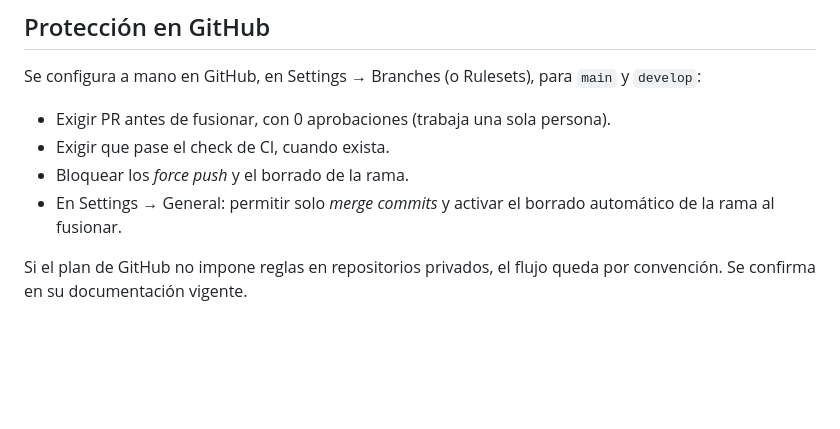
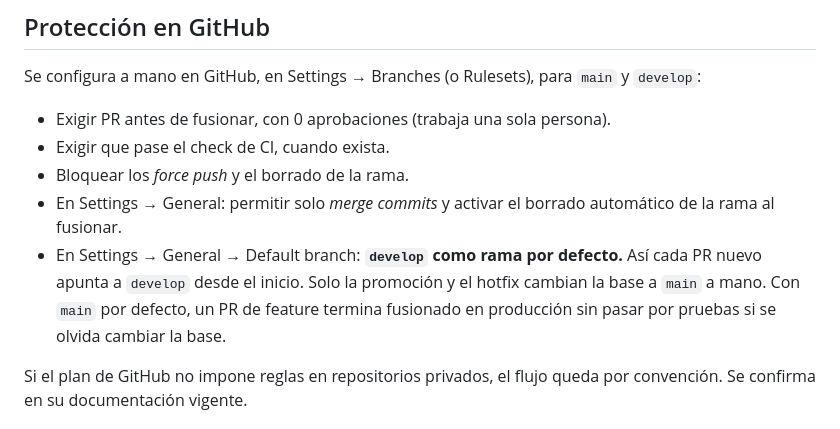
Before and after one commit to jpguarin/arrendi, a Markdown page: docs/flujo-de-trabajo-git.md, the part around the change. Rendered like a GitHub page; blank space fills up the shorter version.

Commit message:
docs: develop como rama por defecto en GitHub
Co-Authored-By: Claude Opus 5.5 <noreply@anthropic.com>

```diff
--- a/docs/flujo-de-trabajo-git.md
+++ b/docs/flujo-de-trabajo-git.md
@@ -106,6 +106,7 @@ Se configura a mano en GitHub, en Settings → Branches (o Rulesets), para `main
 - Exigir que pase el check de CI, cuando exista.
 - Bloquear los *force push* y el borrado de la rama.
 - En Settings → General: permitir solo *merge commits* y activar el borrado automático de la rama al fusionar.
+- En Settings → General → Default branch: **`develop` como rama por defecto.** Así cada PR nuevo apunta a `develop` desde el inicio. Solo la promoción y el hotfix cambian la base a `main` a mano. Con `main` por defecto, un PR de feature termina fusionado en producción sin pasar por pruebas si se olvida cambiar la base.
 
 Si el plan de GitHub no impone reglas en repositorios privados, el flujo queda por convención. Se confirma en su documentación vigente.
 
```
